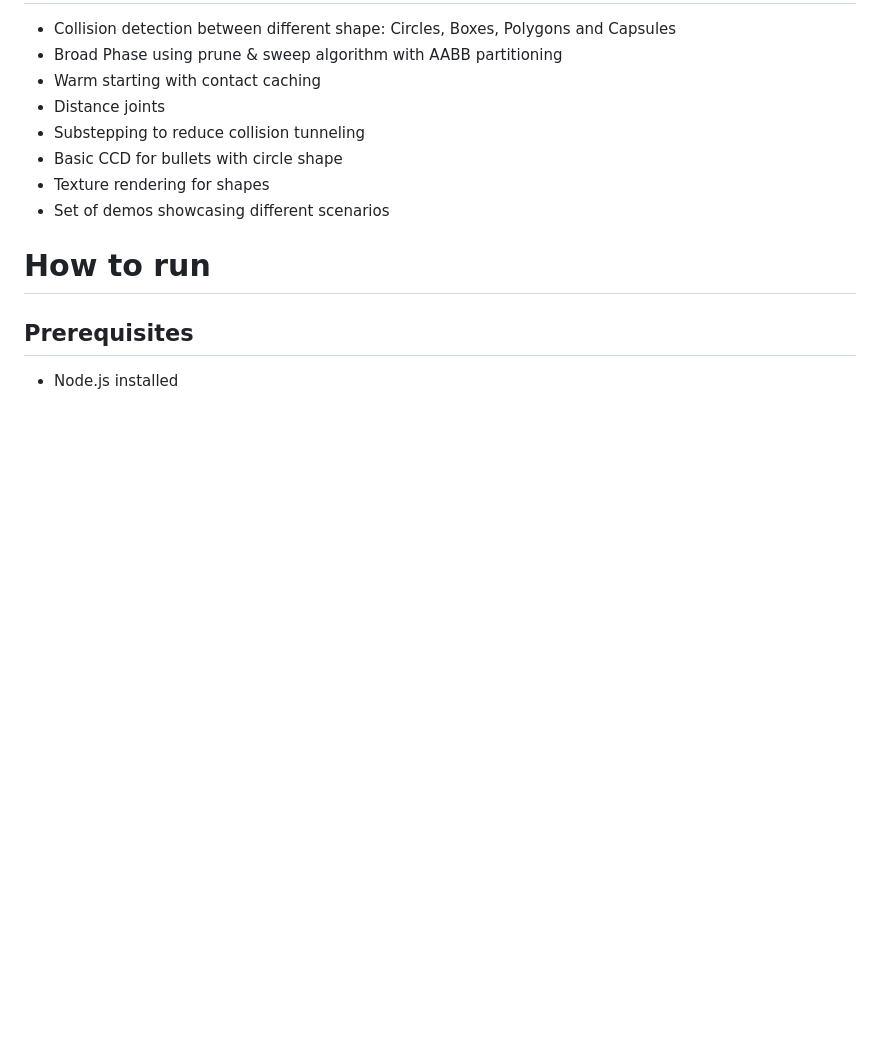
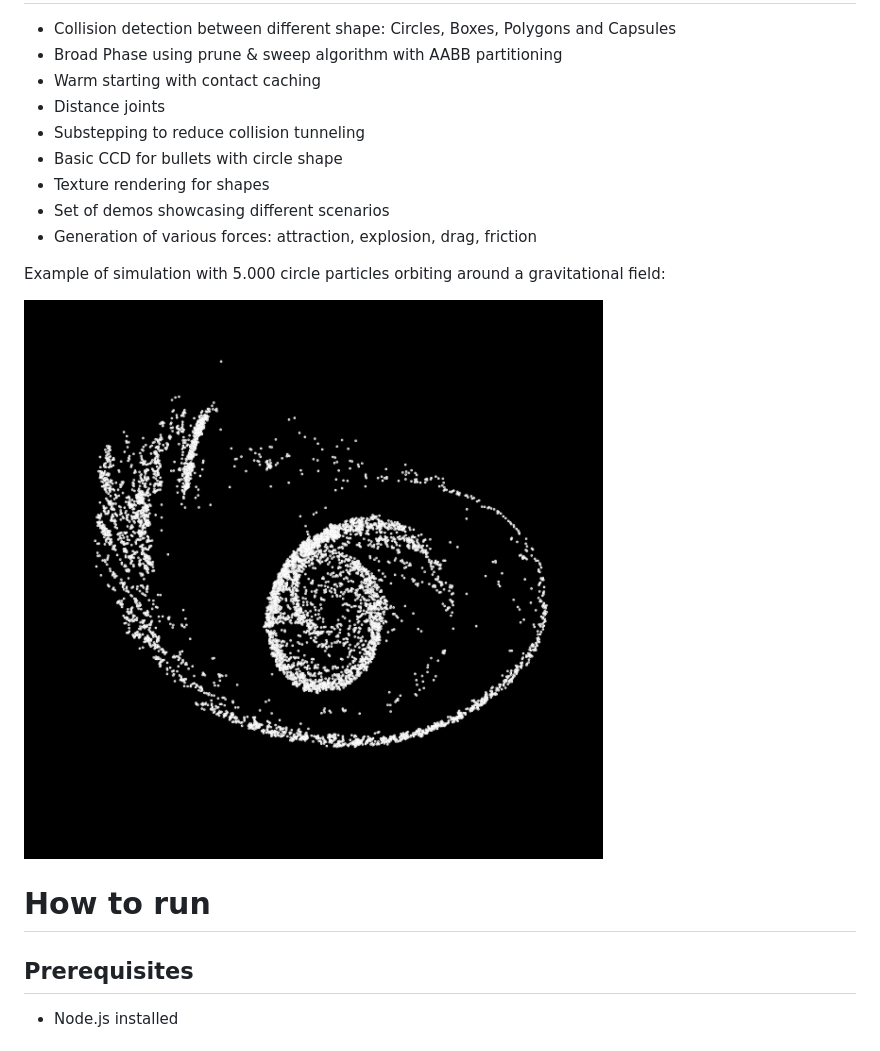
Before and after one commit to samdalvai/gravity.js, a Markdown page: README.md, the part around one of its changes. Rendered like a GitHub page; pictures changed too: images/gravity.png (added); blank space fills up the shorter version.

Commit message:
docs: update README with gravitational field screenshot

```diff
--- a/README.md
+++ b/README.md
@@ -12,6 +12,11 @@ A Javascript 2d game physics engine, rendering in a Canvas on the browser. Inspi
 - Basic CCD for bullets with circle shape
 - Texture rendering for shapes
 - Set of demos showcasing different scenarios
+- Generation of various forces: attraction, explosion, drag, friction
+
+Example of simulation with 5.000 circle particles orbiting around a gravitational field:
+
+![gravity](images/gravity.png)
 
 # How to run
 
```
Also changed, not shown: other parts of README.md (+1 -1 lines), 1 other file.
